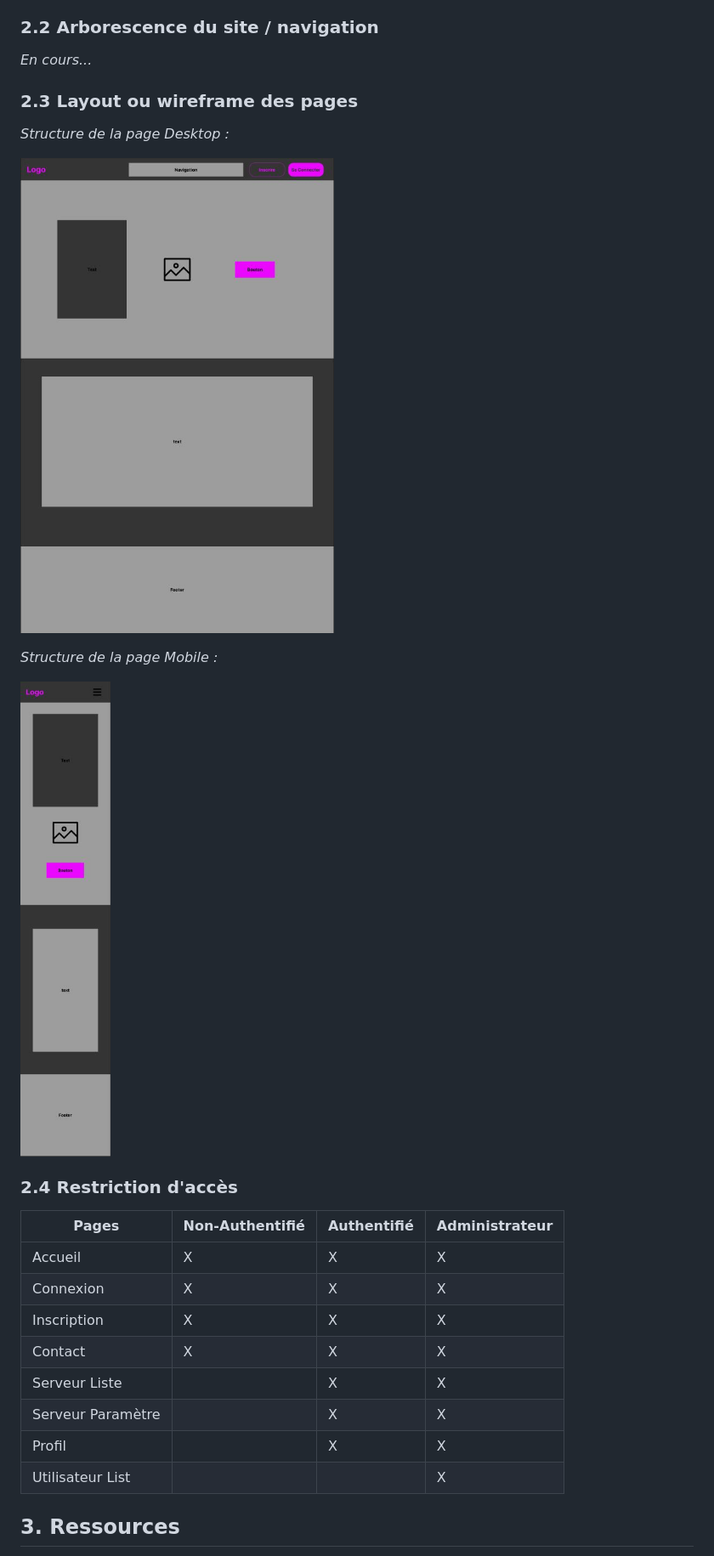
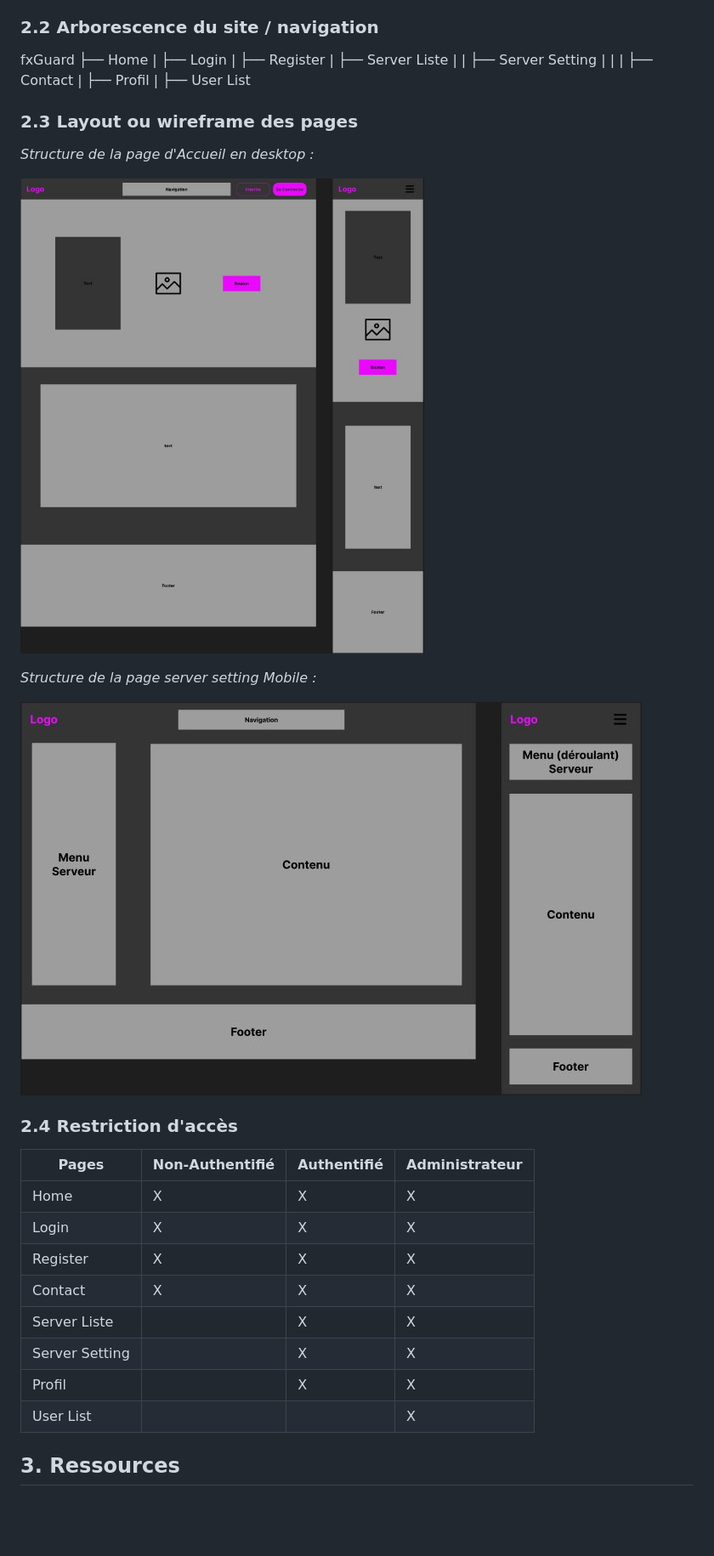
Before and after one commit to x3Lo/fxGuard, a Markdown page: README.md, the part around one of its changes. Shown at 85% size. Drawn GitHub-style; pictures changed too: layouts/layoutDesktop.JPG (deleted), layouts/layoutMobile.JPG (deleted), wireframes/wireframeHome.JPG (added); blank space fills up the shorter version.

Commit message:
edit CdC : add wireframeMobile

```diff
--- a/README.md
+++ b/README.md
@@ -57,30 +58,40 @@ En tant qu’administrateur authentifié, nous avons accès à la liste de tous
 
 ### 2.2 **Arborescence du site / navigation**
 
-*En cours...*
+fxGuard
+├── Home
+|   ├── Login
+|   ├── Register
+|   ├── Server Liste
+|   |   ├── Server Setting
+|   |
+|   ├── Contact
+|   ├── Profil
+|   ├── User List
 
 ### 2.3 **Layout ou wireframe des pages**
 
-*Structure de la page Desktop :*
+*Structure de la page d'Accueil en desktop :*
 
-![layoutDesktop](./layouts/layoutDesktop.JPG)
+![wireframeDesktop](./wireframes/wireframeHome.JPG)
 
-*Structure de la page Mobile :*
+*Structure de la page server setting Mobile :*
 
-![layoutMobile](./layouts/layoutMobile.JPG)
+![wireframeMobile](./wireframes/wireframeServeurSetting.JPG)
+
 
 ### 2.4 **Restriction d'accès**
 
-| Pages             | Non-Authentifié | Authentifié | Administrateur |
-| ----------------- | --------------- | ----------- | -------------- |
-| Accueil           | X               | X           | X              |
-| Connexion         | X               | X           | X              |
-| Inscription       | X               | X           | X              |
-| Contact           | X               | X           | X              |
-| Serveur Liste     |                 | X           | X              |
-| Serveur Paramètre |                 | X           | X              |
-| Profil            |                 | X           | X              |
-| Utilisateur List  |                 |             | X              |
+| Pages          | Non-Authentifié | Authentifié | Administrateur |
+| -------------- | --------------- | ----------- | -------------- |
+| Home           | X               | X           | X              |
+| Login          | X               | X           | X              |
+| Register       | X               | X           | X              |
+| Contact        | X               | X           | X              |
+| Server Liste   |                 | X           | X              |
+| Server Setting |                 | X           | X              |
+| Profil         |                 | X           | X              |
+| User List      |                 |             | X              |
 
 ## **3. Ressources**
 
```
Also changed, not shown: other parts of README.md (+6 -4 lines), 1 other file.
